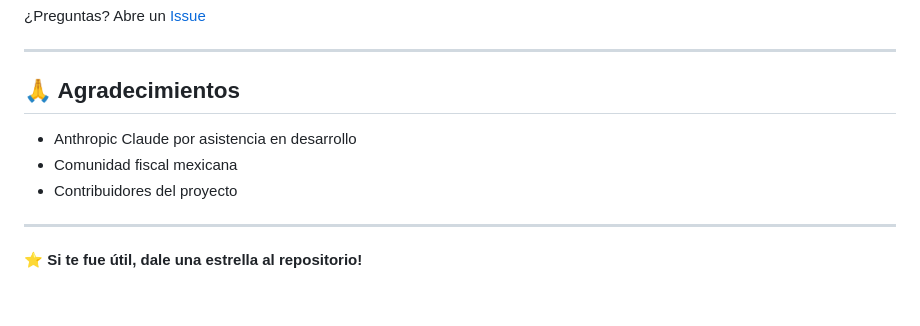
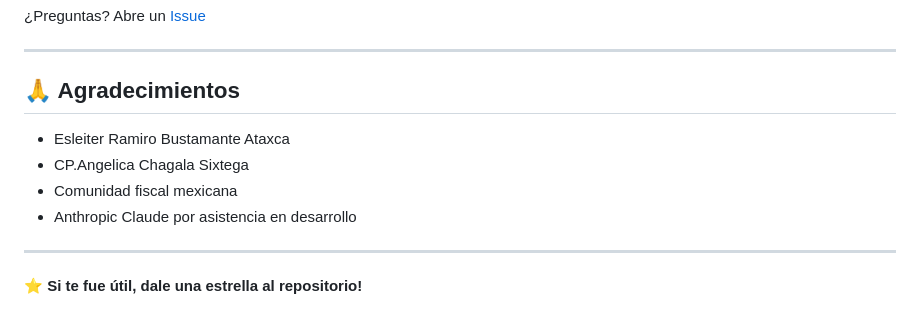
Before and after one commit to Esleiter-Ramiro-Bustamante/rea-data-desglosador, a Markdown page: README.md, the part around the change. Rendered like a GitHub page.

```diff
--- a/README.md
+++ b/README.md
@@ -278,9 +278,11 @@ Desarrollado para la comunidad fiscal de México.
 
 ## 🙏 Agradecimientos
 
+- Esleiter Ramiro Bustamante Ataxca
+- CP.Angelica Chagala Sixtega
+- Comunidad fiscal mexicana
 - Anthropic Claude por asistencia en desarrollo
-- Comunidad fiscal mexicana
-- Contribuidores del proyecto
+
 
 ---
 
```
